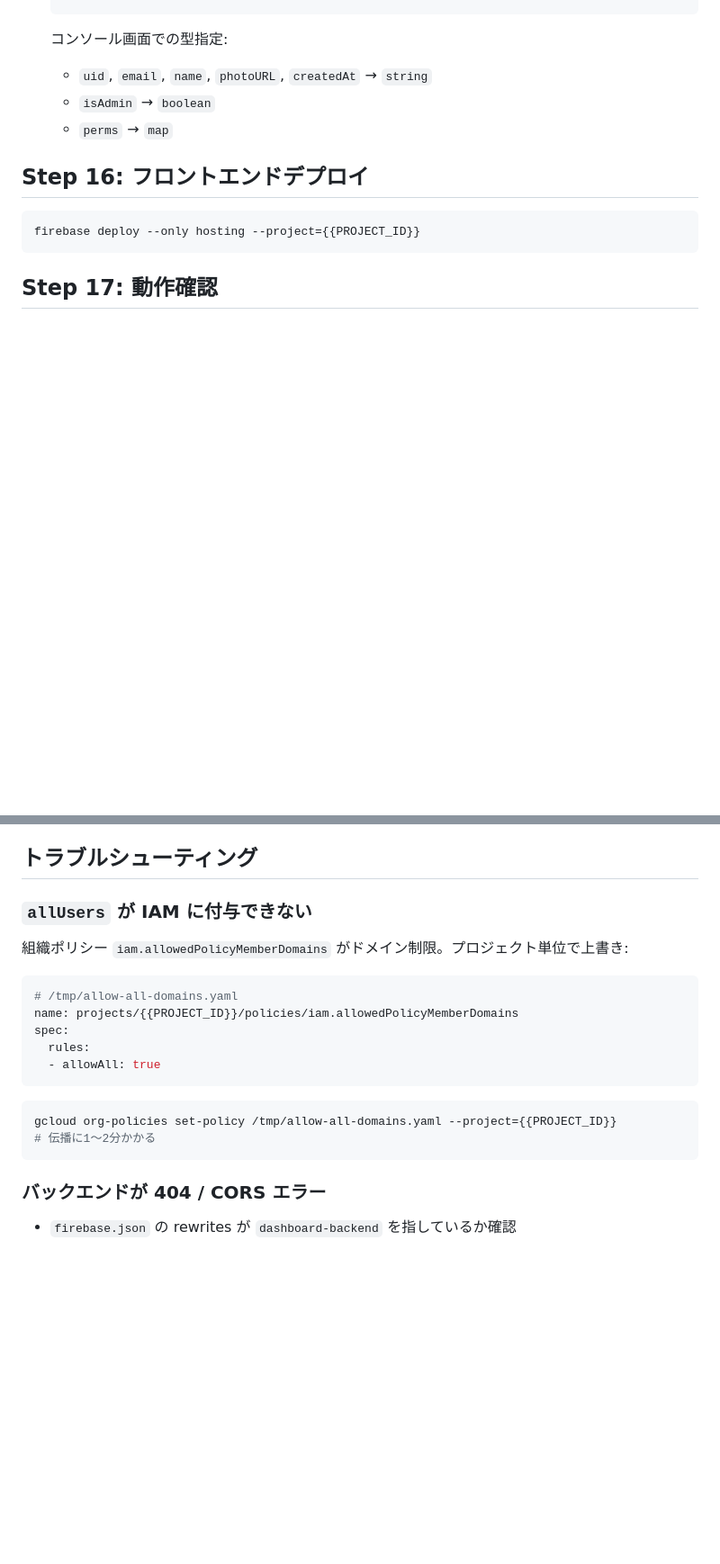
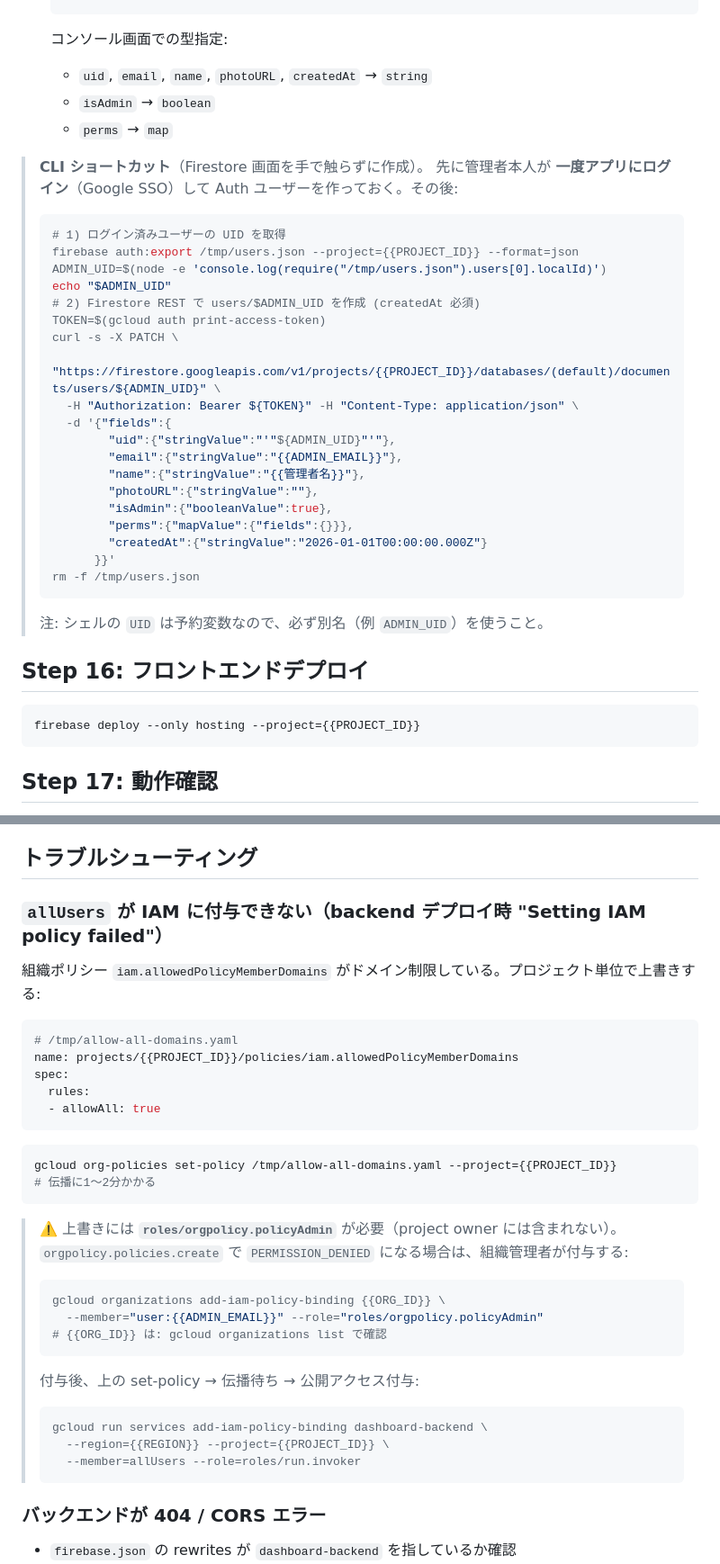
Before and after one commit to cloud-in-sys/marketing-dashboard, a Markdown page: docs/setup-new-tenant.md, 2 parts joined by grey strips. Shown at 90% size. GitHub-like rendering; blank space fills up the shorter version.

````diff
--- a/docs/setup-new-tenant.md
+++ b/docs/setup-new-tenant.md
@@ -262,6 +285,31 @@ Firebase Console → Authentication で管理者アカウントを作成（Step
    - `isAdmin` → `boolean`
    - `perms` → `map`
 
+> **CLI ショートカット**（Firestore 画面を手で触らずに作成）。
+> 先に管理者本人が **一度アプリにログイン**（Google SSO）して Auth ユーザーを作っておく。その後:
+> ```bash
+> # 1) ログイン済みユーザーの UID を取得
+> firebase auth:export /tmp/users.json --project={{PROJECT_ID}} --format=json
+> ADMIN_UID=$(node -e 'console.log(require("/tmp/users.json").users[0].localId)')
+> echo "$ADMIN_UID"
+> # 2) Firestore REST で users/$ADMIN_UID を作成 (createdAt 必須)
+> TOKEN=$(gcloud auth print-access-token)
+> curl -s -X PATCH \
+>   "https://firestore.googleapis.com/v1/projects/{{PROJECT_ID}}/databases/(default)/documents/users/${ADMIN_UID}" \
+>   -H "Authorization: Bearer ${TOKEN}" -H "Content-Type: application/json" \
+>   -d '{"fields":{
+>         "uid":{"stringValue":"'"${ADMIN_UID}"'"},
+>         "email":{"stringValue":"{{ADMIN_EMAIL}}"},
+>         "name":{"stringValue":"{{管理者名}}"},
+>         "photoURL":{"stringValue":""},
+>         "isAdmin":{"booleanValue":true},
+>         "perms":{"mapValue":{"fields":{}}},
+>         "createdAt":{"stringValue":"2026-01-01T00:00:00.000Z"}
+>       }}'
+> rm -f /tmp/users.json
+> ```
+> 注: シェルの `UID` は予約変数なので、必ず別名（例 `ADMIN_UID`）を使うこと。
+
 ## Step 16: フロントエンドデプロイ
 
 ```bash
@@ -276,8 +324,8 @@ firebase deploy --only hosting --project={{PROJECT_ID}}
 
 ## トラブルシューティング
 
-### `allUsers` が IAM に付与できない
-組織ポリシー `iam.allowedPolicyMemberDomains` がドメイン制限。プロジェクト単位で上書き:
+### `allUsers` が IAM に付与できない（backend デプロイ時 "Setting IAM policy failed"）
+組織ポリシー `iam.allowedPolicyMemberDomains` がドメイン制限している。プロジェクト単位で上書きする:
 
 ```yaml
 # /tmp/allow-all-domains.yaml
@@ -290,6 +338,20 @@ spec:
 gcloud org-policies set-policy /tmp/allow-all-domains.yaml --project={{PROJECT_ID}}
 # 伝播に1〜2分かかる
 ```
+
+> ⚠️ 上書きには **`roles/orgpolicy.policyAdmin`** が必要（project owner には含まれない）。
+> `orgpolicy.policies.create` で `PERMISSION_DENIED` になる場合は、組織管理者が付与する:
+> ```bash
+> gcloud organizations add-iam-policy-binding {{ORG_ID}} \
+>   --member="user:{{ADMIN_EMAIL}}" --role="roles/orgpolicy.policyAdmin"
+> # {{ORG_ID}} は: gcloud organizations list で確認
+> ```
+> 付与後、上の set-policy → 伝播待ち → 公開アクセス付与:
+> ```bash
+> gcloud run services add-iam-policy-binding dashboard-backend \
+>   --region={{REGION}} --project={{PROJECT_ID}} \
+>   --member=allUsers --role=roles/run.invoker
+> ```
 
 ### バックエンドが 404 / CORS エラー
 - `firebase.json` の rewrites が `dashboard-backend` を指しているか確認
````
Also changed, not shown: other parts of docs/setup-new-tenant.md (+28 -5 lines).
